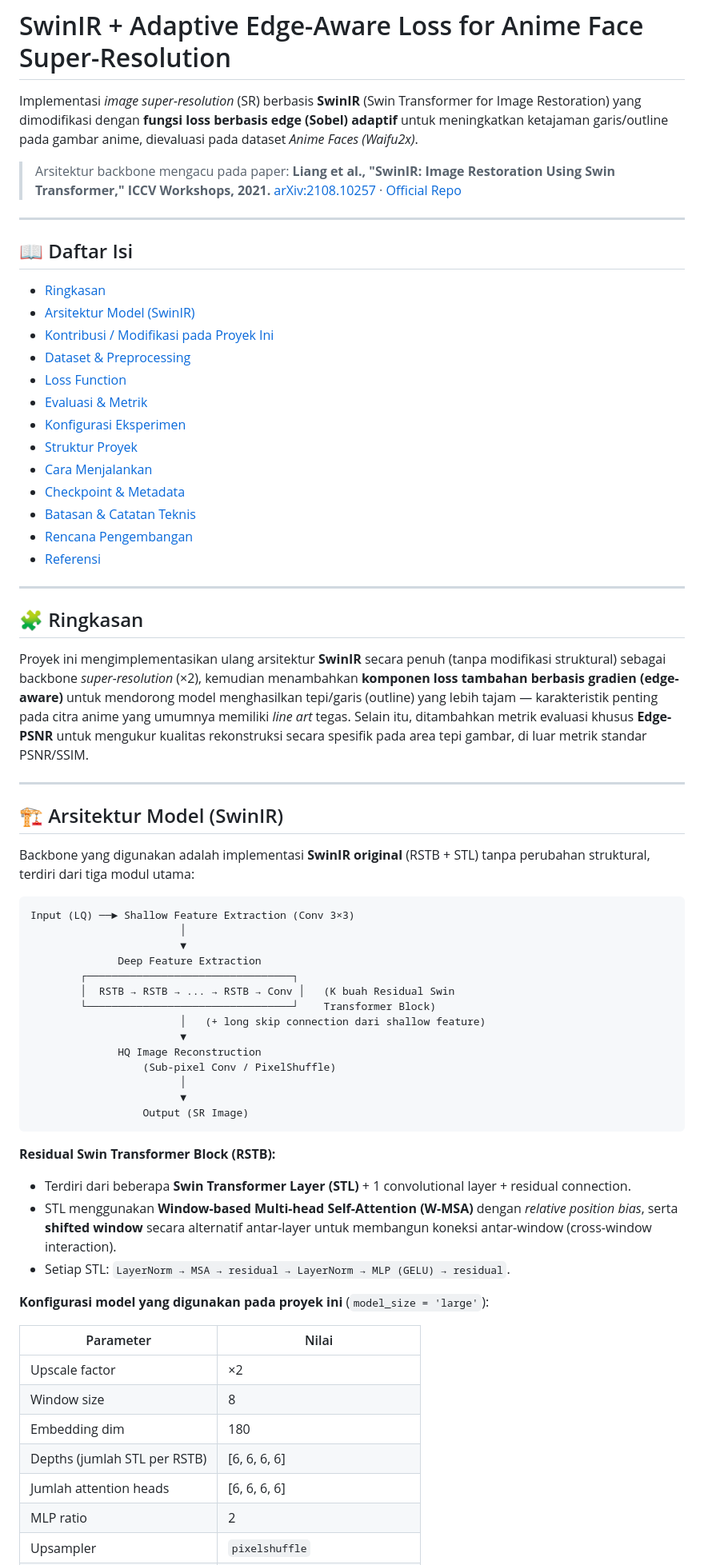
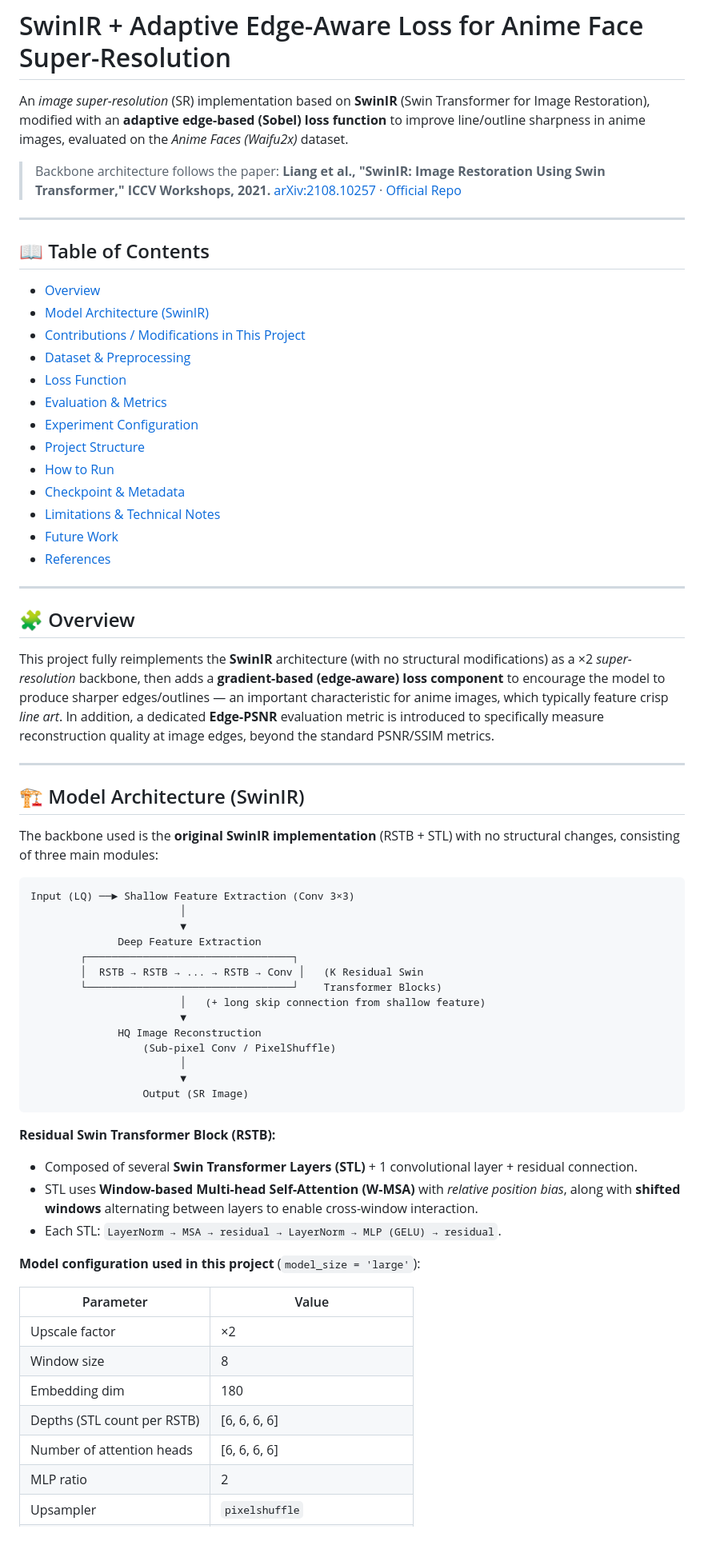
Before and after one commit to rexxar280903/SwinIR, a Markdown page: README.md, the part around one of its changes. Shown at 80% size. Drawn GitHub-style; blank space fills up the shorter version.

Commit message:
Translate README.md from Indonesian to English
Translate README content from Indonesian to English for better accessibility and understanding.

````diff
--- a/README.md
+++ b/README.md
@@ -1,40 +1,40 @@
 # SwinIR + Adaptive Edge-Aware Loss for Anime Face Super-Resolution
 
-Implementasi *image super-resolution* (SR) berbasis **SwinIR** (Swin Transformer for Image Restoration) yang dimodifikasi dengan **fungsi loss berbasis edge (Sobel) adaptif** untuk meningkatkan ketajaman garis/outline pada gambar anime, dievaluasi pada dataset *Anime Faces (Waifu2x)*.
+An *image super-resolution* (SR) implementation based on **SwinIR** (Swin Transformer for Image Restoration), modified with an **adaptive edge-based (Sobel) loss function** to improve line/outline sharpness in anime images, evaluated on the *Anime Faces (Waifu2x)* dataset.
 
-> Arsitektur backbone mengacu pada paper:
+> Backbone architecture follows the paper:
 > **Liang et al., "SwinIR: Image Restoration Using Swin Transformer," ICCV Workshops, 2021.**
 > [arXiv:2108.10257](https://arxiv.org/abs/2108.10257) · [Official Repo](https://github.com/JingyunLiang/SwinIR)
 
 ---
 
-## 📖 Daftar Isi
+## 📖 Table of Contents
 
-- [Ringkasan](#-ringkasan)
-- [Arsitektur Model (SwinIR)](#-arsitektur-model-swinir)
-- [Kontribusi / Modifikasi pada Proyek Ini](#-kontribusi--modifikasi-pada-proyek-ini)
+- [Overview](#-overview)
+- [Model Architecture (SwinIR)](#-model-architecture-swinir)
+- [Contributions / Modifications in This Project](#-contributions--modifications-in-this-project)
 - [Dataset & Preprocessing](#-dataset--preprocessing)
 - [Loss Function](#-loss-function)
-- [Evaluasi & Metrik](#-evaluasi--metrik)
-- [Konfigurasi Eksperimen](#-konfigurasi-eksperimen)
-- [Struktur Proyek](#-struktur-proyek)
-- [Cara Menjalankan](#-cara-menjalankan)
+- [Evaluation & Metrics](#-evaluation--metrics)
+- [Experiment Configuration](#-experiment-configuration)
+- [Project Structure](#-project-structure)
+- [How to Run](#-how-to-run)
 - [Checkpoint & Metadata](#-checkpoint--metadata)
-- [Batasan & Catatan Teknis](#-batasan--catatan-teknis)
-- [Rencana Pengembangan](#-rencana-pengembangan)
-- [Referensi](#-referensi)
+- [Limitations & Technical Notes](#-limitations--technical-notes)
+- [Future Work](#-future-work)
+- [References](#-references)
 
 ---
 
-## 🧩 Ringkasan
+## 🧩 Overview
 
-Proyek ini mengimplementasikan ulang arsitektur **SwinIR** secara penuh (tanpa modifikasi struktural) sebagai backbone *super-resolution* (×2), kemudian menambahkan **komponen loss tambahan berbasis gradien (edge-aware)** untuk mendorong model menghasilkan tepi/garis (outline) yang lebih tajam — karakteristik penting pada citra anime yang umumnya memiliki *line art* tegas. Selain itu, ditambahkan metrik evaluasi khusus **Edge-PSNR** untuk mengukur kualitas rekonstruksi secara spesifik pada area tepi gambar, di luar metrik standar PSNR/SSIM.
+This project fully reimplements the **SwinIR** architecture (with no structural modifications) as a ×2 *super-resolution* backbone, then adds a **gradient-based (edge-aware) loss component** to encourage the model to produce sharper edges/outlines — an important characteristic for anime images, which typically feature crisp *line art*. In addition, a dedicated **Edge-PSNR** evaluation metric is introduced to specifically measure reconstruction quality at image edges, beyond the standard PSNR/SSIM metrics.
 
 ---
 
-## 🏗️ Arsitektur Model (SwinIR)
+## 🏗️ Model Architecture (SwinIR)
 
-Backbone yang digunakan adalah implementasi **SwinIR original** (RSTB + STL) tanpa perubahan struktural, terdiri dari tiga modul utama:
+The backbone used is the **original SwinIR implementation** (RSTB + STL) with no structural changes, consisting of three main modules:
 
 ```
 Input (LQ) ──► Shallow Feature Extraction (Conv 3×3)
@@ -42,9 +42,9 @@ Input (LQ) ──► Shallow Feature Extraction (Conv 3×3)
                         ▼
               Deep Feature Extraction
         ┌─────────────────────────────────┐
-        │  RSTB → RSTB → ... → RSTB → Conv │   (K buah Residual Swin
-        └─────────────────────────────────┘    Transformer Block)
-                        │   (+ long skip connection dari shallow feature)
+        │  RSTB → RSTB → ... → RSTB → Conv │   (K Residual Swin
+        └─────────────────────────────────┘    Transformer Blocks)
+                        │   (+ long skip connection from shallow feature)
                         ▼
               HQ Image Reconstruction
                   (Sub-pixel Conv / PixelShuffle)
@@ -54,18 +54,18 @@ Input (LQ) ──► Shallow Feature Extraction (Conv 3×3)
 ```
 
 **Residual Swin Transformer Block (RSTB):**
-- Terdiri dari beberapa **Swin Transformer Layer (STL)** + 1 convolutional layer + residual connection.
-- STL menggunakan **Window-based Multi-head Self-Attention (W-MSA)** dengan *relative position bias*, serta **shifted window** secara alternatif antar-layer untuk membangun koneksi antar-window (cross-window interaction).
-- Setiap STL: `LayerNorm → MSA → residual → LayerNorm → MLP (GELU) → residual`.
+- Composed of several **Swin Transformer Layers (STL)** + 1 convolutional layer + residual connection.
+- STL uses **Window-based Multi-head Self-Attention (W-MSA)** with *relative position bias*, along with **shifted windows** alternating between layers to enable cross-window interaction.
+- Each STL: `LayerNorm → MSA → residual → LayerNorm → MLP (GELU) → residual`.
 
-**Konfigurasi model yang digunakan pada proyek ini** (`model_size = 'large'`):
+**Model configuration used in this project** (`model_size = 'large'`):
 
-| Parameter | Nilai |
+| Parameter | Value |
 |---|---|
 | Upscale factor | ×2 |
 | Window size | 8 |
 | Embedding dim | 180 |
-| Depths (jumlah STL per RSTB) | [6, 6, 6, 6] |
-| Jumlah attention heads | [6, 6, 6, 6] |
+| Depths (STL count per RSTB) | [6, 6, 6, 6] |
+| Number of attention heads | [6, 6, 6, 6] |
 | MLP ratio | 2 |
 | Upsampler | `pixelshuffle` |
````
Also changed, not shown: other parts of README.md (+70 -70 lines).
